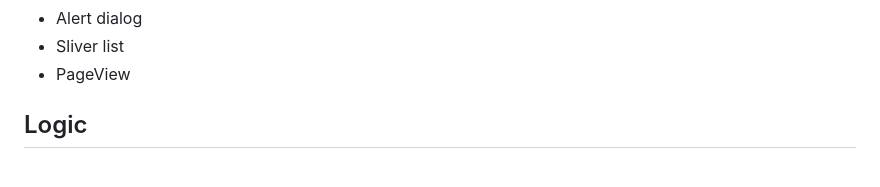
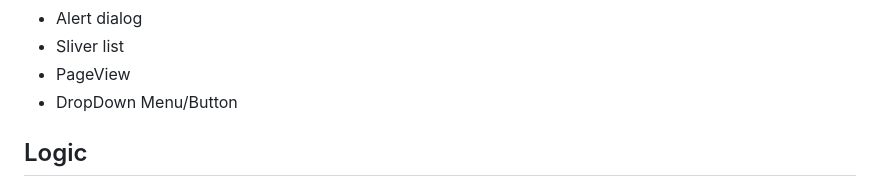
Before and after one commit to CustomAtlas/solyanka, a Markdown page: README.md, the part around one of its changes. Drawn GitHub-style.

```diff
--- a/README.md
+++ b/README.md
@@ -18,6 +18,7 @@ Here i've learned:
 - Alert dialog
 - Sliver list
 - PageView
+- DropDown Menu/Button
 
 ## Logic
 - BLoC
```
Also changed, not shown: other parts of README.md (+3 -3 lines).
